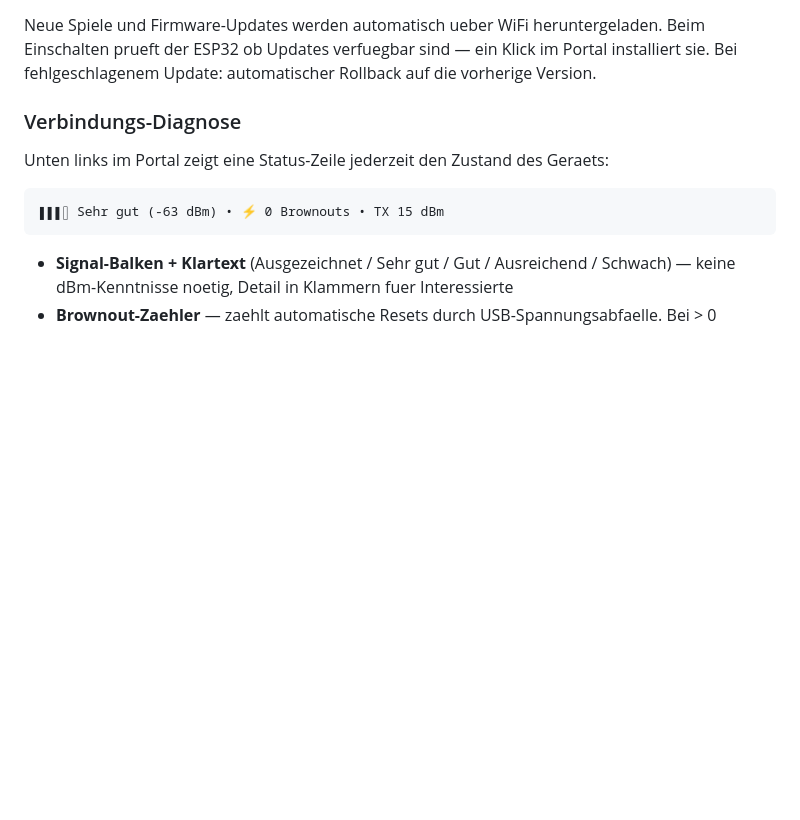
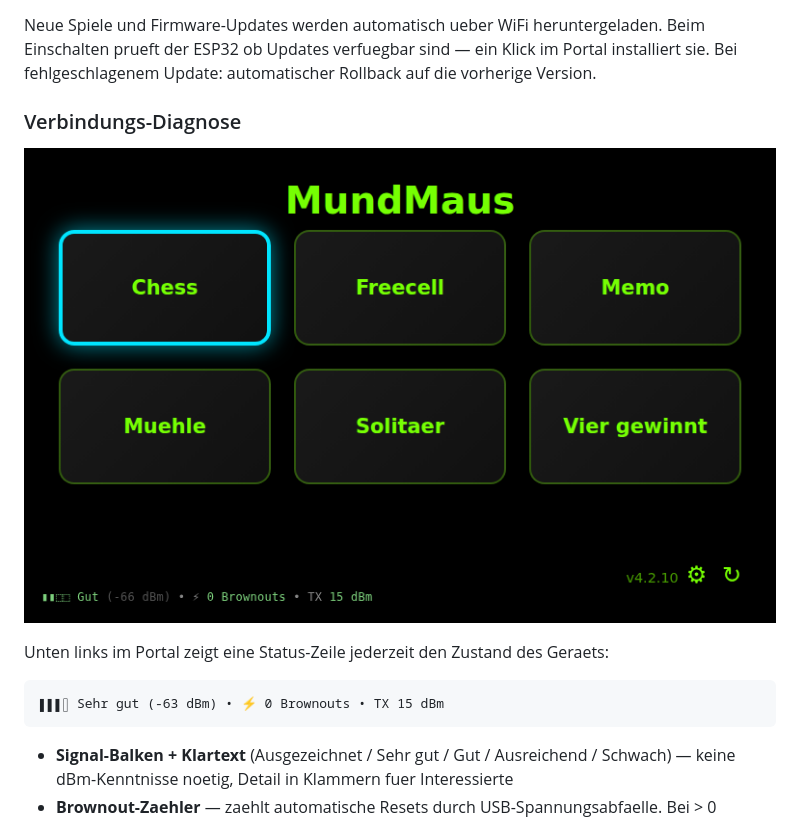
Before and after one commit to mibragri/mundmaus, a Markdown page: README.md, the part around the change. Drawn GitHub-style; pictures changed too: screenshots/portal-status.png (added); blank space fills up the shorter version.

Commit message:
docs: embed portal status-line screenshot in README + website
Uses portal-v4210-signal.png (current production firmware) showing
the status footer in the healthy green state with 'Sehr gut' label.

```diff
--- a/README.md
+++ b/README.md
@@ -47,6 +47,8 @@ Die **Einstellungen** (⚙) erlauben Pflegern, Joystick-Empfindlichkeit, Puste-S
 Neue Spiele und Firmware-Updates werden automatisch ueber WiFi heruntergeladen. Beim Einschalten prueft der ESP32 ob Updates verfuegbar sind — ein Klick im Portal installiert sie. Bei fehlgeschlagenem Update: automatischer Rollback auf die vorherige Version.
 
 ### Verbindungs-Diagnose
+
+![Portal mit Status-Zeile](screenshots/portal-status.png)
 
 Unten links im Portal zeigt eine Status-Zeile jederzeit den Zustand des Geraets:
 
```
Also changed, not shown: website/img/portal-status.png (added), 1 other file.
